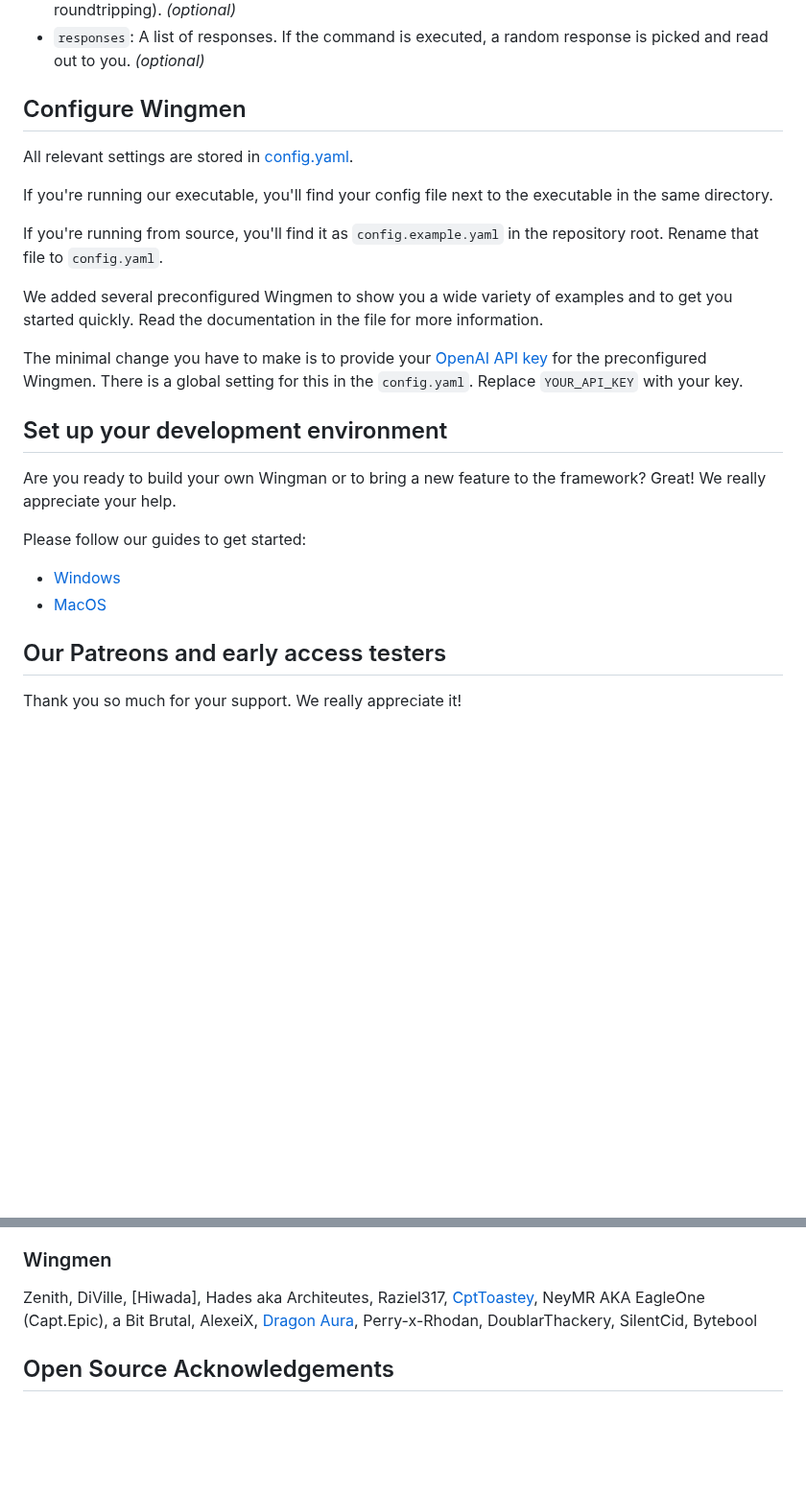
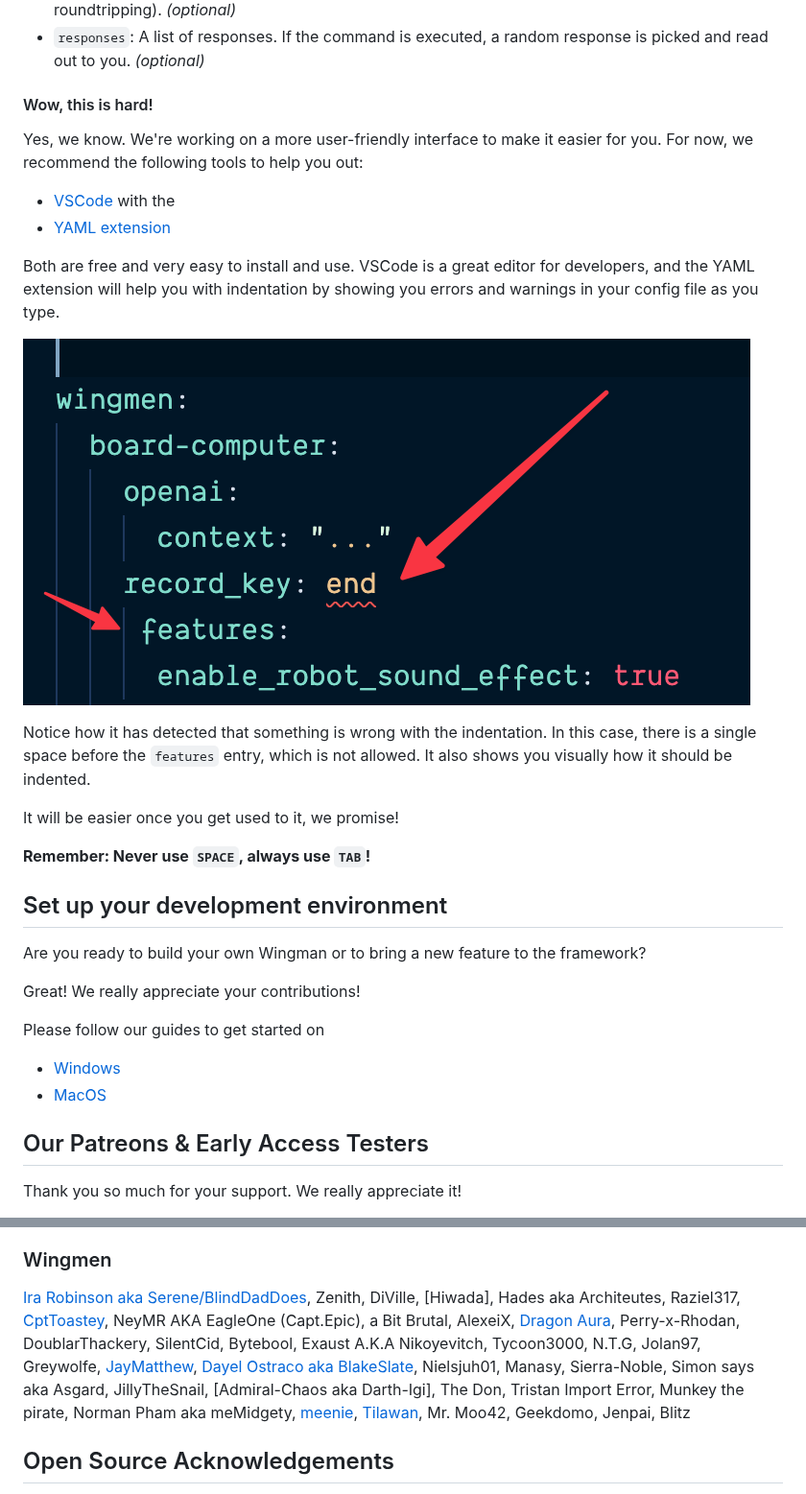
Before and after one commit to ShipBit/wingman-ai, a Markdown page: README.md, 2 parts joined by grey strips. Shown at 96% size. GitHub-like rendering; pictures changed too: assets/vscode-yaml.png (added); blank space fills up the shorter version.

```diff
--- a/README.md
+++ b/README.md
@@ -121,28 +149,35 @@ Here are the most important properties of a command:
 - `instant_activation`: A list of phrases that will trigger the command instantly (without AI roundtripping). _(optional)_
 - `responses`: A list of responses. If the command is executed, a random response is picked and read out to you. _(optional)_
 
-## Configure Wingmen
+#### Wow, this is hard!
 
-All relevant settings are stored in [config.yaml](https://github.com/ShipBit/wingman-ai/blob/main/config.example.yaml).
+Yes, we know. We're working on a more user-friendly interface to make it easier for you. For now, we recommend the following tools to help you out:
 
-If you're running our executable, you'll find your config file next to the executable in the same directory.
+- [VSCode](https://code.visualstudio.com/) with the
+- [YAML extension](https://marketplace.visualstudio.com/items?itemName=redhat.vscode-yaml)
 
-If you're running from source, you'll find it as `config.example.yaml` in the repository root. Rename that file to `config.yaml`.
+Both are free and very easy to install and use. VSCode is a great editor for developers, and the YAML extension will help you with indentation by showing you errors and warnings in your config file as you type.
 
-We added several preconfigured Wingmen to show you a wide variety of examples and to get you started quickly. Read the documentation in the file for more information.
+![Alt text](assets/vscode-yaml.png)
 
-The minimal change you have to make is to provide your [OpenAI API key](https://platform.openai.com/account/api-keys) for the preconfigured Wingmen. There is a global setting for this in the `config.yaml`. Replace `YOUR_API_KEY` with your key.
+Notice how it has detected that something is wrong with the indentation. In this case, there is a single space before the `features` entry, which is not allowed. It also shows you visually how it should be indented.
+
+It will be easier once you get used to it, we promise!
+
+**Remember: Never use `SPACE`, always use `TAB`!**
 
 ## Set up your development environment
 
-Are you ready to build your own Wingman or to bring a new feature to the framework? Great! We really appreciate your help.
+Are you ready to build your own Wingman or to bring a new feature to the framework?
 
-Please follow our guides to get started:
+Great! We really appreciate your contributions!
+
+Please follow our guides to get started on
 
 - [Windows](docs/develop-windows.md)
 - [MacOS](docs/develop-macos.md)
 
-## Our Patreons and early access testers
+## Our Patreons & Early Access Testers
 
 Thank you so much for your support. We really appreciate it!
 
@@ -161,7 +196,7 @@ To our greatest supporters we say: `o7` Commanders!
 
 ### Wingmen
 
-Zenith, DiVille, [Hiwada], Hades aka Architeutes, Raziel317, [CptToastey](https://www.twitch.tv/cpttoastey), NeyMR AKA EagleOne (Capt.Epic), a Bit Brutal, AlexeiX, [Dragon Aura](https://robertsspaceindustries.com/citizens/Dragon_Aura), Perry-x-Rhodan, DoublarThackery, SilentCid, Bytebool
+[Ira Robinson aka Serene/BlindDadDoes](http://twitch.tv/BlindDadDoes), Zenith, DiVille, [Hiwada], Hades aka Architeutes, Raziel317, [CptToastey](https://www.twitch.tv/cpttoastey), NeyMR AKA EagleOne (Capt.Epic), a Bit Brutal, AlexeiX, [Dragon Aura](https://robertsspaceindustries.com/citizens/Dragon_Aura), Perry-x-Rhodan, DoublarThackery, SilentCid, Bytebool, Exaust A.K.A Nikoyevitch, Tycoon3000, N.T.G, Jolan97, Greywolfe, [JayMatthew](https://robertsspaceindustries.com/citizens/JayMatthew), [Dayel Ostraco aka BlakeSlate](https://dayelostra.co/), Nielsjuh01, Manasy, Sierra-Noble, Simon says aka Asgard, JillyTheSnail, [Admiral-Chaos aka Darth-Igi], The Don, Tristan Import Error, Munkey the pirate, Norman Pham aka meMidgety, [meenie](https://github.com/meenie), [Tilawan](https://github.com/jlaluces123), Mr. Moo42, Geekdomo, Jenpai, Blitz
 
 ## Open Source Acknowledgements
 
```
Also changed, not shown: other parts of README.md (+86 -58 lines), assets/general-config.png (added), assets/win-smartscreen-1.png (added), assets/win-smartscreen-2.png (added), assets/wingman-config.png (added).
